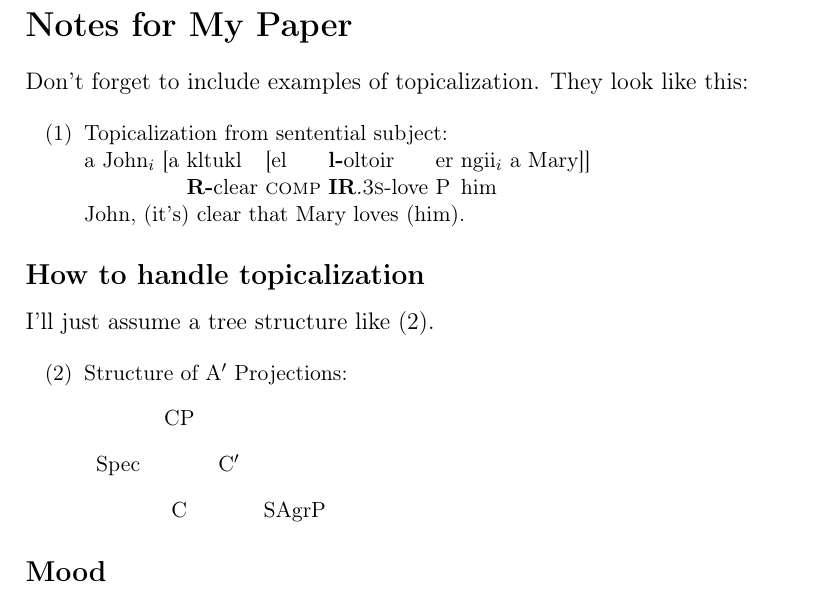
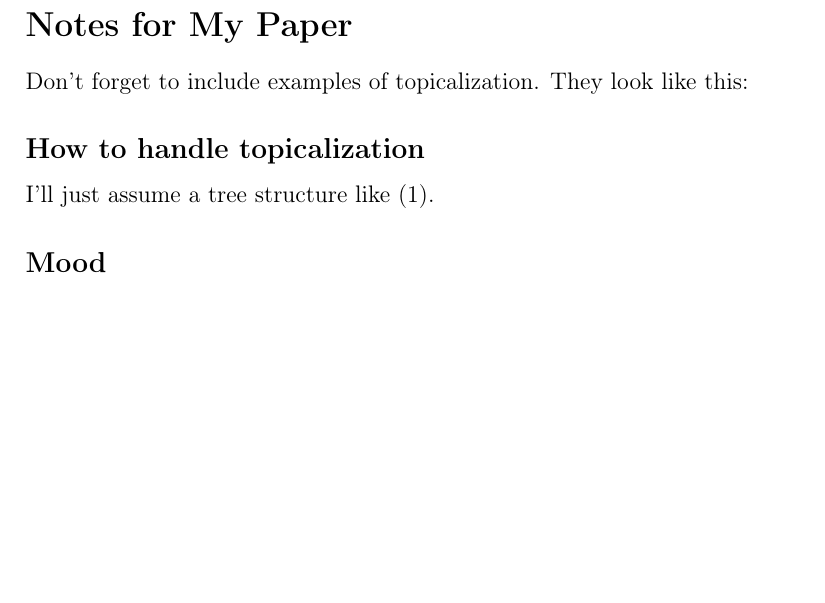
Before and after one commit to Eurydia/project-textile, a LaTeX document (content/main.tex): part of the page, cut so that both start at the same text, the shorter picture padded with empty space. Compiled offline with pdfLaTeX.

Commit message:
Update build workflow and clean up main.tex
Modified prebuild GitHub Actions workflow to run pdflatex and lwarpmk commands from the content directory, added lwarpmk clean step, and updated build targets. Added .gitignore for temp/ directory in content. Removed example topicalization and tree structure code from main.tex for clarity.

```diff
--- a/content/main.tex
+++ b/content/main.tex
@@ -9,32 +9,11 @@
 Don't forget to include examples of topicalization.
 They look like this:
 
-{\small
-\enumsentence{Topicalization from sentential subject:\\
-\shortex{7}{a John$_i$ [a & kltukl & [el &
-  {\bf l-}oltoir & er & ngii$_i$ & a Mary]]}
-{ & {\bf R-}clear & {\sc comp} &
-  {\bf IR}.{\sc 3s}-love   & P & him & }
-{John, (it's) clear that Mary loves (him).}}
-}
 
 \subsection*{How to handle topicalization}
 
 I'll just assume a tree structure like (\ex{1}).
 
-{\small
-\enumsentence{Structure of A$'$ Projections:\\ [2ex]
-\begin{tabular}[t]{cccc}
-    & \node{i}{CP}\\ [2ex]
-    \node{ii}{Spec} &   &\node{iii}{C$'$}\\ [2ex]
-        &\node{iv}{C} & & \node{v}{SAgrP}
-\end{tabular}
-\nodeconnect{i}{ii}
-\nodeconnect{i}{iii}
-\nodeconnect{iii}{iv}
-\nodeconnect{iii}{v}
-}
-}
 
 \subsection*{Mood}
 
```
Also changed, not shown: .github/workflows/prebuild.yaml (+4 -2 lines), 1 other file.
